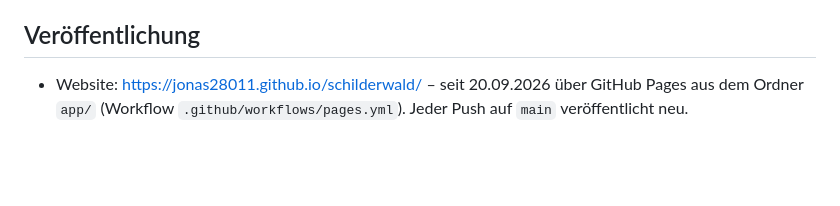
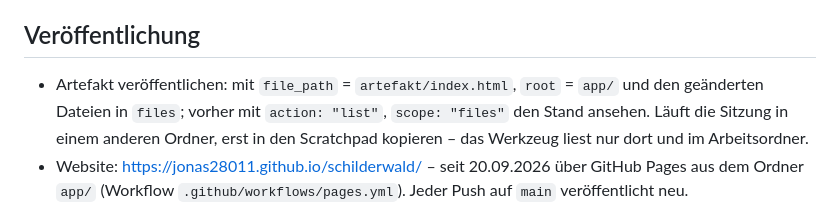
Before and after one commit to Jonas28011/schilderwald, a Markdown page: CLAUDE.md, the part around the change. Drawn GitHub-style; blank space fills up the shorter version.

Commit message:
Hinweis zum Veröffentlichen des Artefakts ergänzen
Co-Authored-By: Claude Opus 5 <noreply@anthropic.com>

```diff
--- a/CLAUDE.md
+++ b/CLAUDE.md
@@ -52,6 +52,10 @@ keine Pfade vom Rechner und keine Zugangsdaten hineinschreiben.
 
 ## Veröffentlichung
 
+- Artefakt veröffentlichen: mit `file_path` = `artefakt/index.html`, `root` = `app/`
+  und den geänderten Dateien in `files`; vorher mit `action: "list"`, `scope: "files"`
+  den Stand ansehen. Läuft die Sitzung in einem anderen Ordner, erst in den
+  Scratchpad kopieren – das Werkzeug liest nur dort und im Arbeitsordner.
 - Website: https://jonas28011.github.io/schilderwald/ – seit 20.09.2026 über
   GitHub Pages aus dem Ordner `app/` (Workflow `.github/workflows/pages.yml`).
   Jeder Push auf `main` veröffentlicht neu.
```
